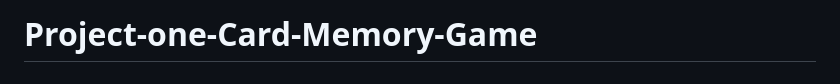
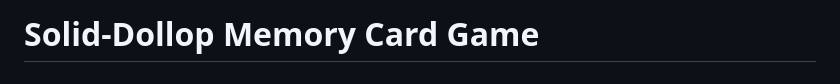
Before and after one commit to haydencfb/solid-dollop, a Markdown page: README.md, the part around the change. Drawn GitHub-style.

Commit message:
Update README.md title

```diff
--- a/README.md
+++ b/README.md
@@ -1,4 +1,4 @@
-# Project-one-Card-Memory-Game
+# Solid-Dollop Memory Card Game
 
 ## The purpose of this project is to create a memory card game that allows for the user to interact with the computure in a classic memory card game. The user is given a set of cards in which they have the oportunity to flip over and find a matching pair.
 
```
